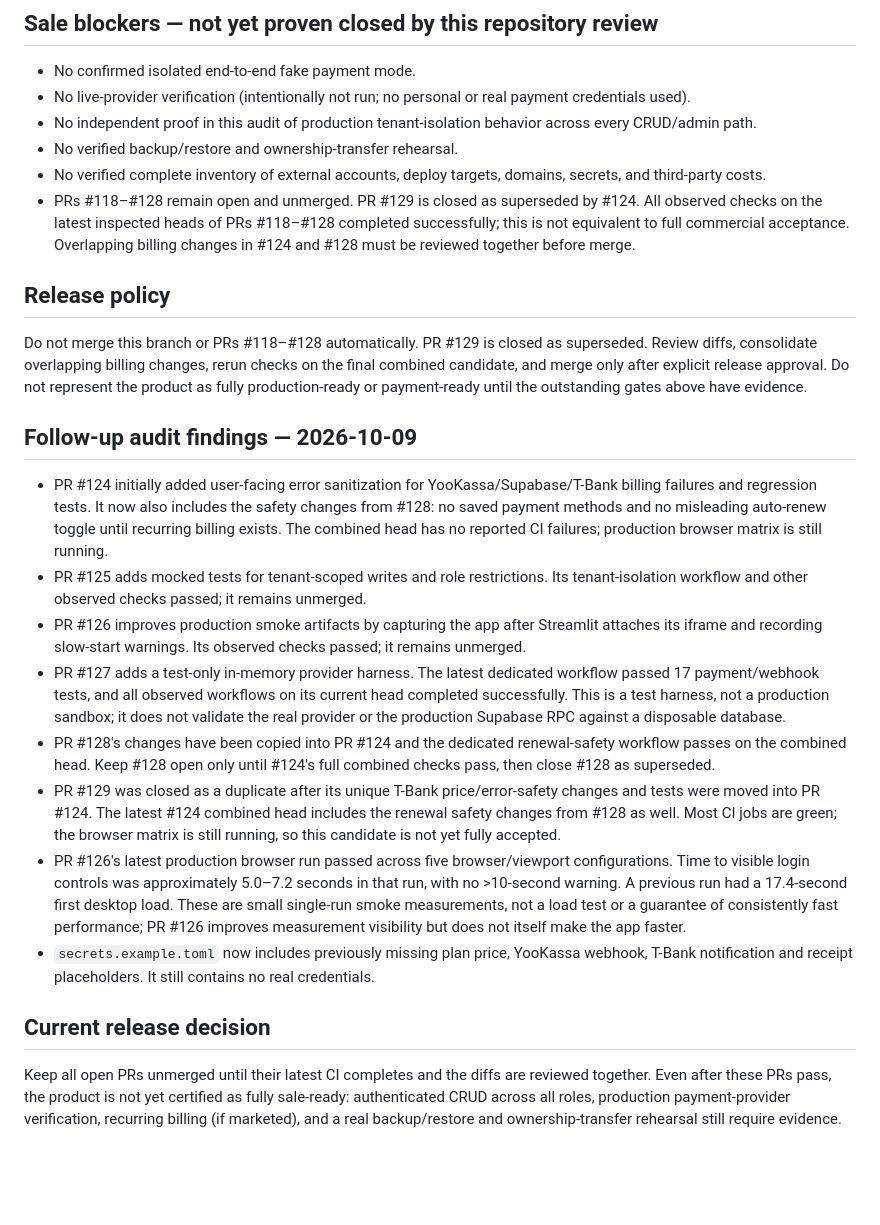
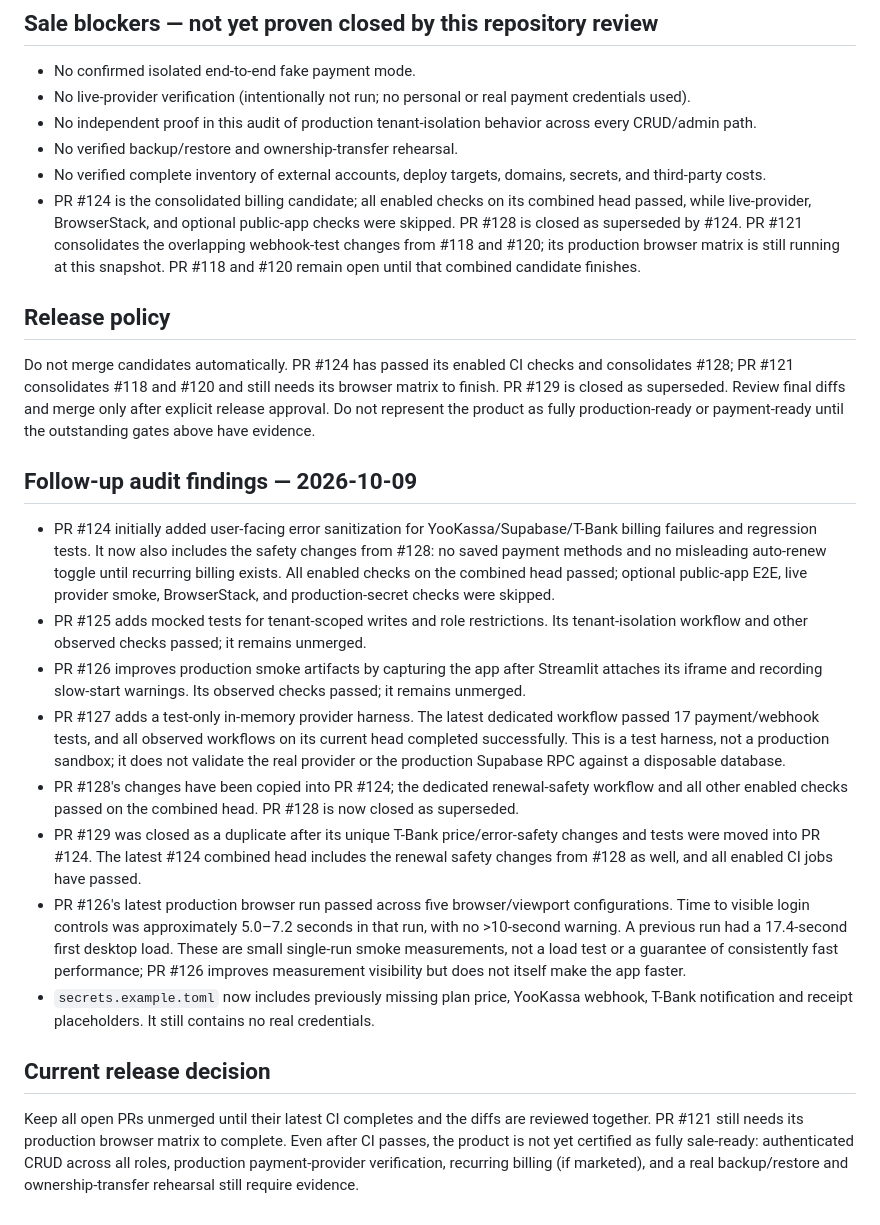
Before and after one commit to sherbinin9558-lang/Arsenal-sport, a Markdown page: docs/SALE_HANDOVER_CHECKLIST.md, the part around the change. GitHub-like rendering; blank space fills up the shorter version.

Commit message:
docs(sale): record combined CI results and superseded candidates

```diff
--- a/docs/SALE_HANDOVER_CHECKLIST.md
+++ b/docs/SALE_HANDOVER_CHECKLIST.md
@@ -55,24 +55,24 @@ All five still require review against their exact diff and current base before m
 - No independent proof in this audit of production tenant-isolation behavior across every CRUD/admin path.
 - No verified backup/restore and ownership-transfer rehearsal.
 - No verified complete inventory of external accounts, deploy targets, domains, secrets, and third-party costs.
-- PRs #118–#128 remain open and unmerged. PR #129 is closed as superseded by #124. All observed checks on the latest inspected heads of PRs #118–#128 completed successfully; this is not equivalent to full commercial acceptance. Overlapping billing changes in #124 and #128 must be reviewed together before merge.
+- PR #124 is the consolidated billing candidate; all enabled checks on its combined head passed, while live-provider, BrowserStack, and optional public-app checks were skipped. PR #128 is closed as superseded by #124. PR #121 consolidates the overlapping webhook-test changes from #118 and #120; its production browser matrix is still running at this snapshot. PR #118 and #120 remain open until that combined candidate finishes.
 
 ## Release policy
 
-Do not merge this branch or PRs #118–#128 automatically. PR #129 is closed as superseded. Review diffs, consolidate overlapping billing changes, rerun checks on the final combined candidate, and merge only after explicit release approval. Do not represent the product as fully production-ready or payment-ready until the outstanding gates above have evidence.
+Do not merge candidates automatically. PR #124 has passed its enabled CI checks and consolidates #128; PR #121 consolidates #118 and #120 and still needs its browser matrix to finish. PR #129 is closed as superseded. Review final diffs and merge only after explicit release approval. Do not represent the product as fully production-ready or payment-ready until the outstanding gates above have evidence.
 
 
 ## Follow-up audit findings — 2026-10-09
 
-- PR #124 initially added user-facing error sanitization for YooKassa/Supabase/T-Bank billing failures and regression tests. It now also includes the safety changes from #128: no saved payment methods and no misleading auto-renew toggle until recurring billing exists. The combined head has no reported CI failures; production browser matrix is still running.
+- PR #124 initially added user-facing error sanitization for YooKassa/Supabase/T-Bank billing failures and regression tests. It now also includes the safety changes from #128: no saved payment methods and no misleading auto-renew toggle until recurring billing exists. All enabled checks on the combined head passed; optional public-app E2E, live provider smoke, BrowserStack, and production-secret checks were skipped.
 - PR #125 adds mocked tests for tenant-scoped writes and role restrictions. Its tenant-isolation workflow and other observed checks passed; it remains unmerged.
 - PR #126 improves production smoke artifacts by capturing the app after Streamlit attaches its iframe and recording slow-start warnings. Its observed checks passed; it remains unmerged.
 - PR #127 adds a test-only in-memory provider harness. The latest dedicated workflow passed 17 payment/webhook tests, and all observed workflows on its current head completed successfully. This is a test harness, not a production sandbox; it does not validate the real provider or the production Supabase RPC against a disposable database.
-- PR #128's changes have been copied into PR #124 and the dedicated renewal-safety workflow passes on the combined head. Keep #128 open only until #124's full combined checks pass, then close #128 as superseded.
-- PR #129 was closed as a duplicate after its unique T-Bank price/error-safety changes and tests were moved into PR #124. The latest #124 combined head includes the renewal safety changes from #128 as well. Most CI jobs are green; the browser matrix is still running, so this candidate is not yet fully accepted.
+- PR #128's changes have been copied into PR #124; the dedicated renewal-safety workflow and all other enabled checks passed on the combined head. PR #128 is now closed as superseded.
+- PR #129 was closed as a duplicate after its unique T-Bank price/error-safety changes and tests were moved into PR #124. The latest #124 combined head includes the renewal safety changes from #128 as well, and all enabled CI jobs have passed.
 - PR #126's latest production browser run passed across five browser/viewport configurations. Time to visible login controls was approximately 5.0–7.2 seconds in that run, with no >10-second warning. A previous run had a 17.4-second first desktop load. These are small single-run smoke measurements, not a load test or a guarantee of consistently fast performance; PR #126 improves measurement visibility but does not itself make the app faster.
 - `secrets.example.toml` now includes previously missing plan price, YooKassa webhook, T-Bank notification and receipt placeholders. It still contains no real credentials.
 
 ## Current release decision
 
-Keep all open PRs unmerged until their latest CI completes and the diffs are reviewed together. Even after these PRs pass, the product is not yet certified as fully sale-ready: authenticated CRUD across all roles, production payment-provider verification, recurring billing (if marketed), and a real backup/restore and ownership-transfer rehearsal still require evidence.
+Keep all open PRs unmerged until their latest CI completes and the diffs are reviewed together. PR #121 still needs its production browser matrix to complete. Even after CI passes, the product is not yet certified as fully sale-ready: authenticated CRUD across all roles, production payment-provider verification, recurring billing (if marketed), and a real backup/restore and ownership-transfer rehearsal still require evidence.
```
